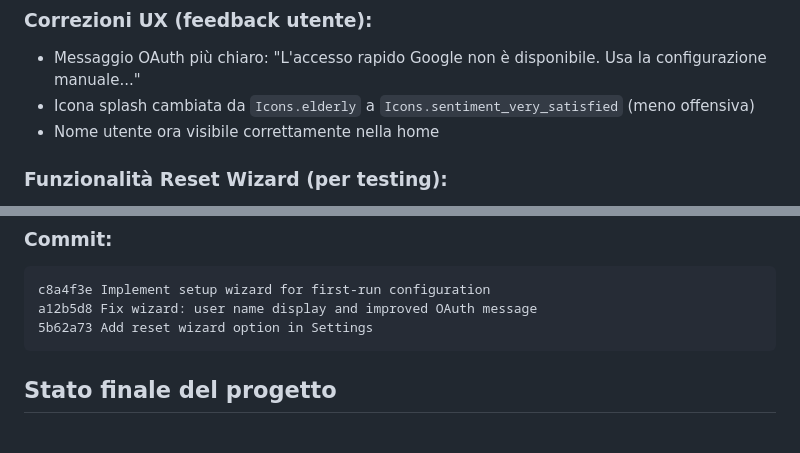
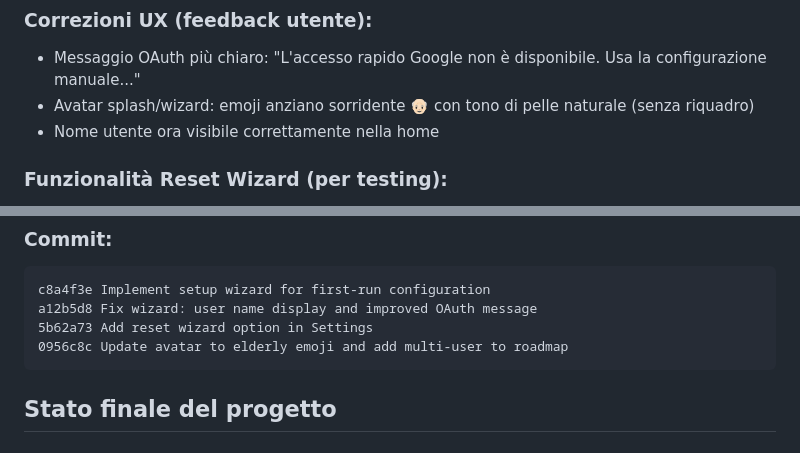
Before and after one commit to mbagnocontentcreator/OlderOS, a Markdown page: docs/SESSIONE_06_GENNAIO_2026.md, 2 parts joined by grey strips. GitHub-like rendering.

Commit message:
Update session file with emoji avatar documentation
🤖 Generated with [Claude Code](https://claude.com/claude-code)

Co-Authored-By: Claude Opus 4.5 <noreply@anthropic.com>

````diff
--- a/docs/SESSIONE_06_GENNAIO_2026.md
+++ b/docs/SESSIONE_06_GENNAIO_2026.md
@@ -164,7 +164,7 @@ Implementato sistema completo di configurazione guidata al primo avvio:
 
 ### Correzioni UX (feedback utente):
 - Messaggio OAuth più chiaro: "L'accesso rapido Google non è disponibile. Usa la configurazione manuale..."
-- Icona splash cambiata da `Icons.elderly` a `Icons.sentiment_very_satisfied` (meno offensiva)
+- Avatar splash/wizard: emoji anziano sorridente 👴🏻 con tono di pelle naturale (senza riquadro)
 - Nome utente ora visibile correttamente nella home
 
 ### Funzionalità Reset Wizard (per testing):
@@ -179,6 +179,7 @@ Implementato sistema completo di configurazione guidata al primo avvio:
 c8a4f3e Implement setup wizard for first-run configuration
 a12b5d8 Fix wizard: user name display and improved OAuth message
 5b62a73 Add reset wizard option in Settings
+0956c8c Update avatar to elderly emoji and add multi-user to roadmap
 ```
 
 ## Stato finale del progetto
````
